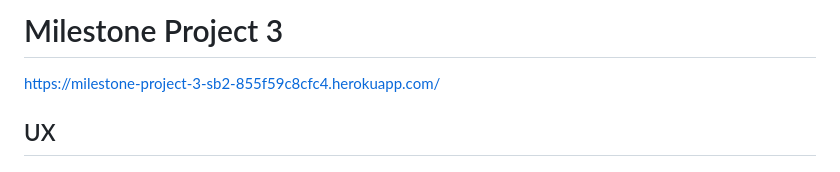
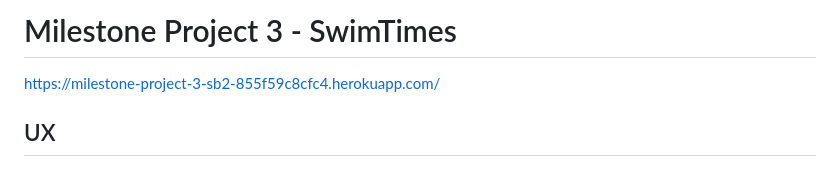
Before and after one commit to seanbrindley17/milestone-project-3-mk2, a Markdown page: README.md, the part around the change. Rendered like a GitHub page.

Commit message:
Add site name to title of README

```diff
--- a/README.md
+++ b/README.md
@@ -1,4 +1,4 @@
-# Milestone Project 3
+# Milestone Project 3 - SwimTimes
 
 https://milestone-project-3-sb2-855f59c8cfc4.herokuapp.com/
 
```
